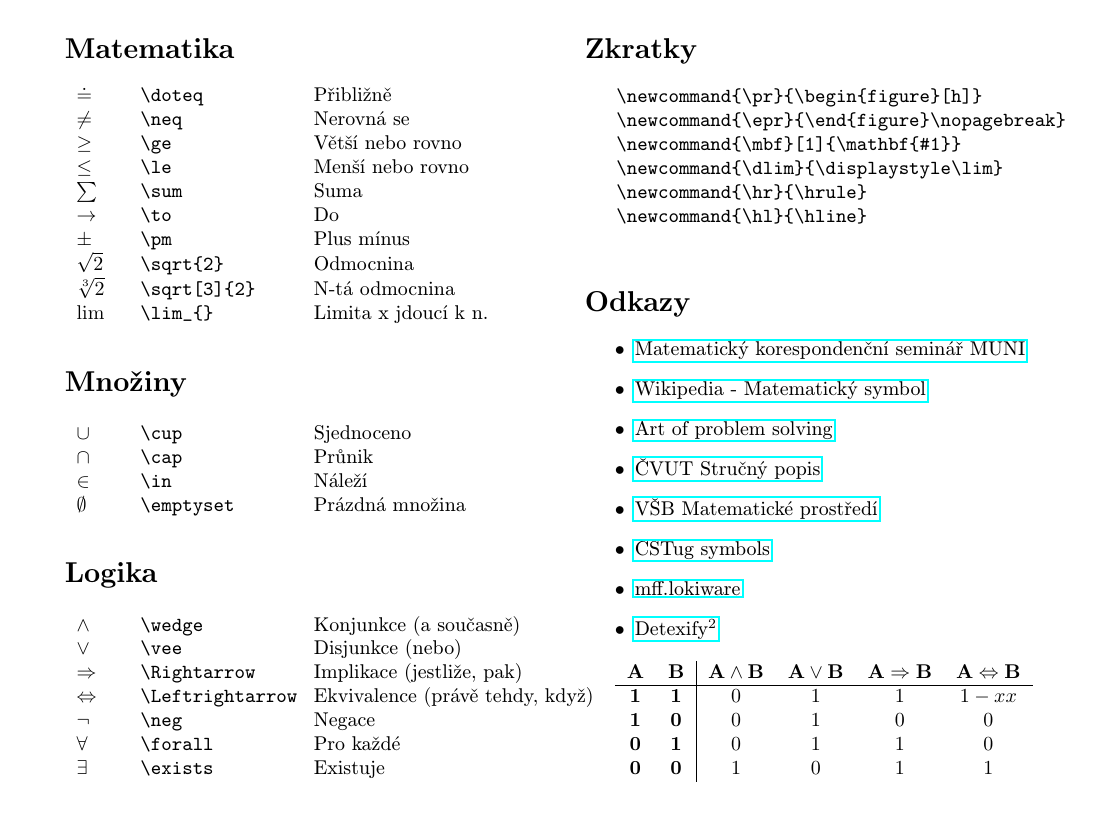
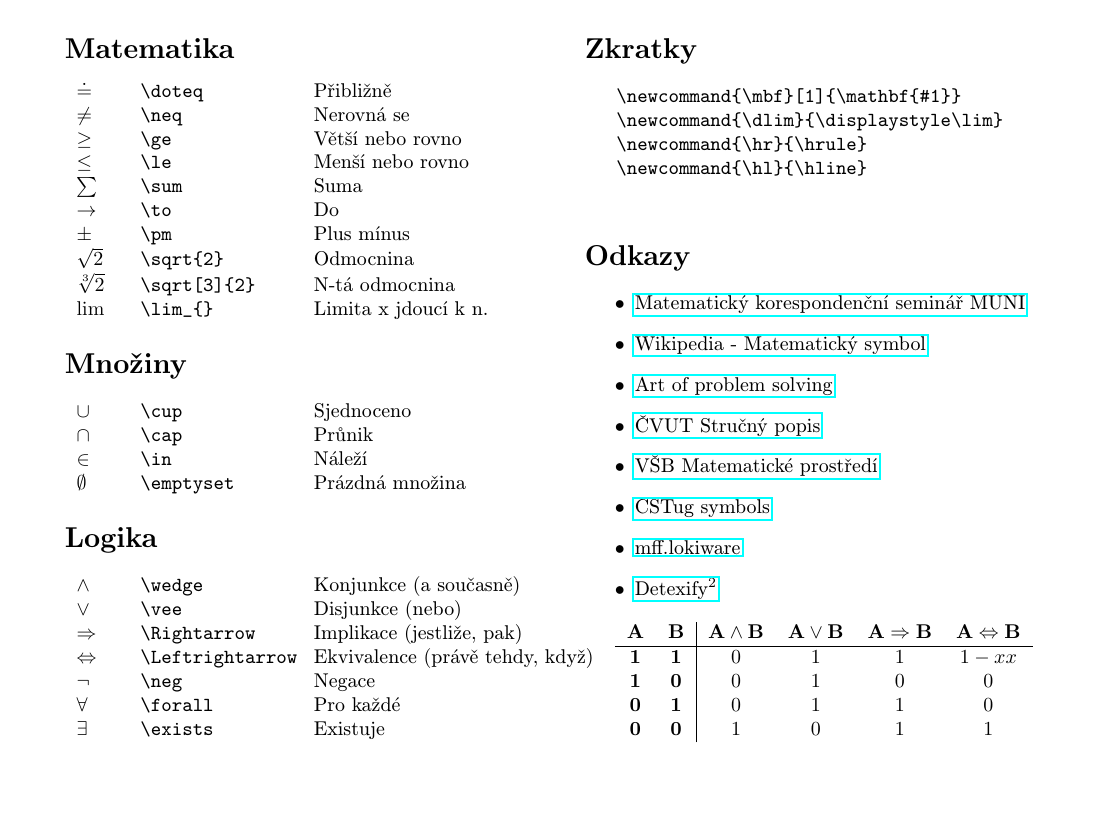
Before and after one commit to pdostal/latex_symbols, a LaTeX document (symbols.tex): page 1 of 2. Compiled offline with pdfLaTeX.

Commit message:
Remove unused commands

```diff
--- a/symbols.tex
+++ b/symbols.tex
@@ -67,8 +67,6 @@
 
 		\section*{Zkratky}
 		\begin{verbatim}
-			\newcommand{\pr}{\begin{figure}[h]}
-			\newcommand{\epr}{\end{figure}\nopagebreak}
 			\newcommand{\mbf}[1]{\mathbf{#1}}
 			\newcommand{\dlim}{\displaystyle\lim}
 			\newcommand{\hr}{\hrule}
```
Also changed, not shown: symbols.pdf.
